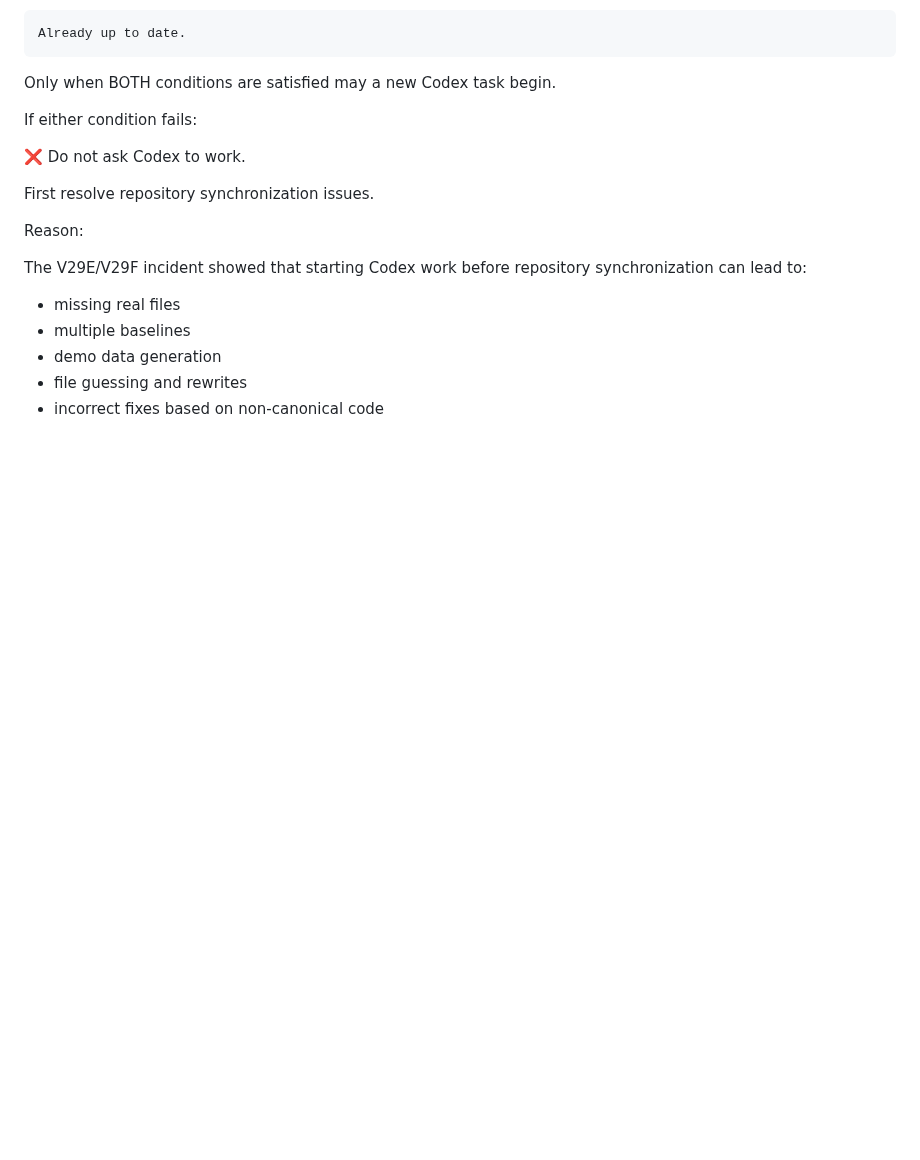
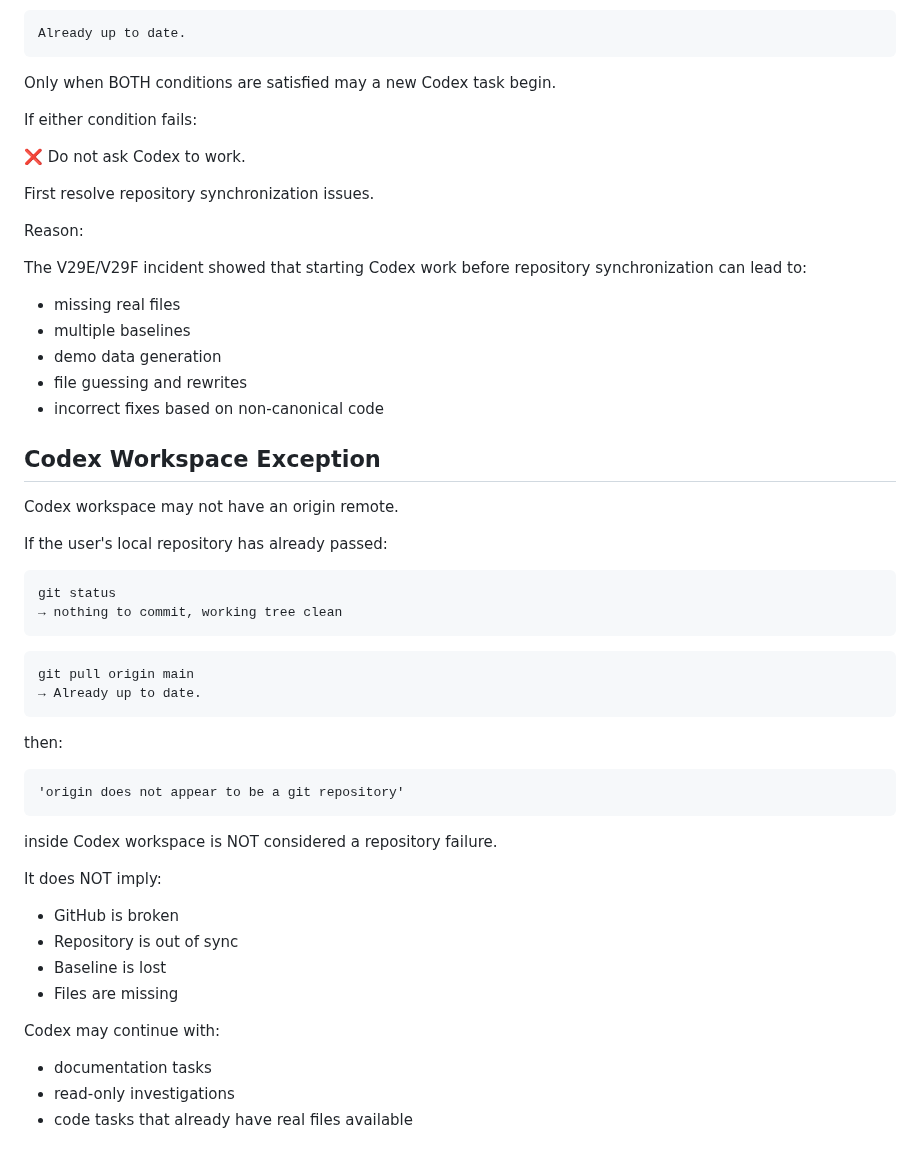
Before and after one commit to sunjade493-wq/video-english-assistant, a Markdown page: docs/CODEX_WORKFLOW_FREEZE.md, the part around the change. GitHub-like rendering; blank space fills up the shorter version.

Commit message:
docs: freeze Codex workspace exception rule

````diff
--- a/docs/CODEX_WORKFLOW_FREEZE.md
+++ b/docs/CODEX_WORKFLOW_FREEZE.md
@@ -222,3 +222,40 @@ The V29E/V29F incident showed that starting Codex work before repository synchro
 - demo data generation
 - file guessing and rewrites
 - incorrect fixes based on non-canonical code
+
+## Codex Workspace Exception
+
+Codex workspace may not have an origin remote.
+
+If the user's local repository has already passed:
+
+```text
+git status
+→ nothing to commit, working tree clean
+```
+
+```text
+git pull origin main
+→ Already up to date.
+```
+
+then:
+
+```text
+'origin does not appear to be a git repository'
+```
+
+inside Codex workspace is NOT considered a repository failure.
+
+It does NOT imply:
+
+* GitHub is broken
+* Repository is out of sync
+* Baseline is lost
+* Files are missing
+
+Codex may continue with:
+
+* documentation tasks
+* read-only investigations
+* code tasks that already have real files available
````
